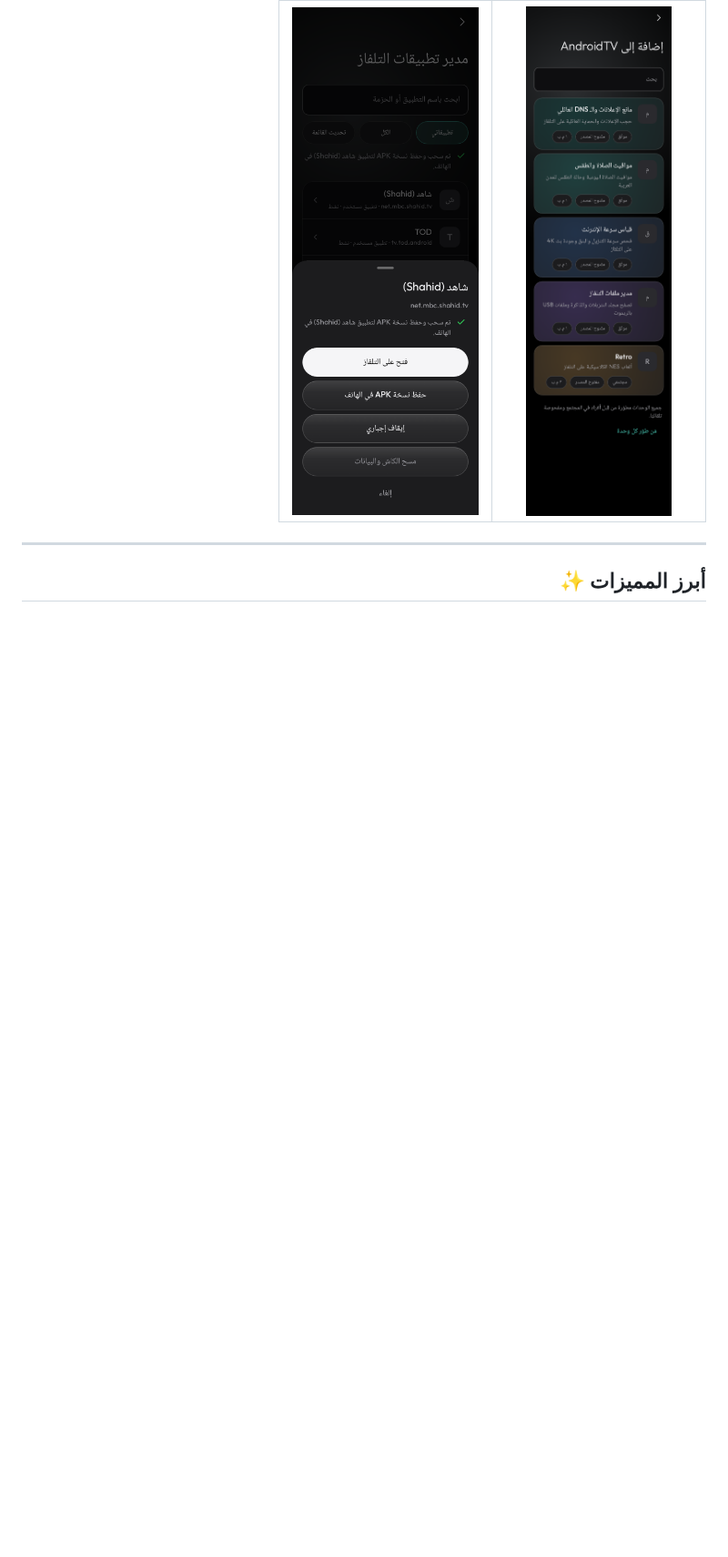
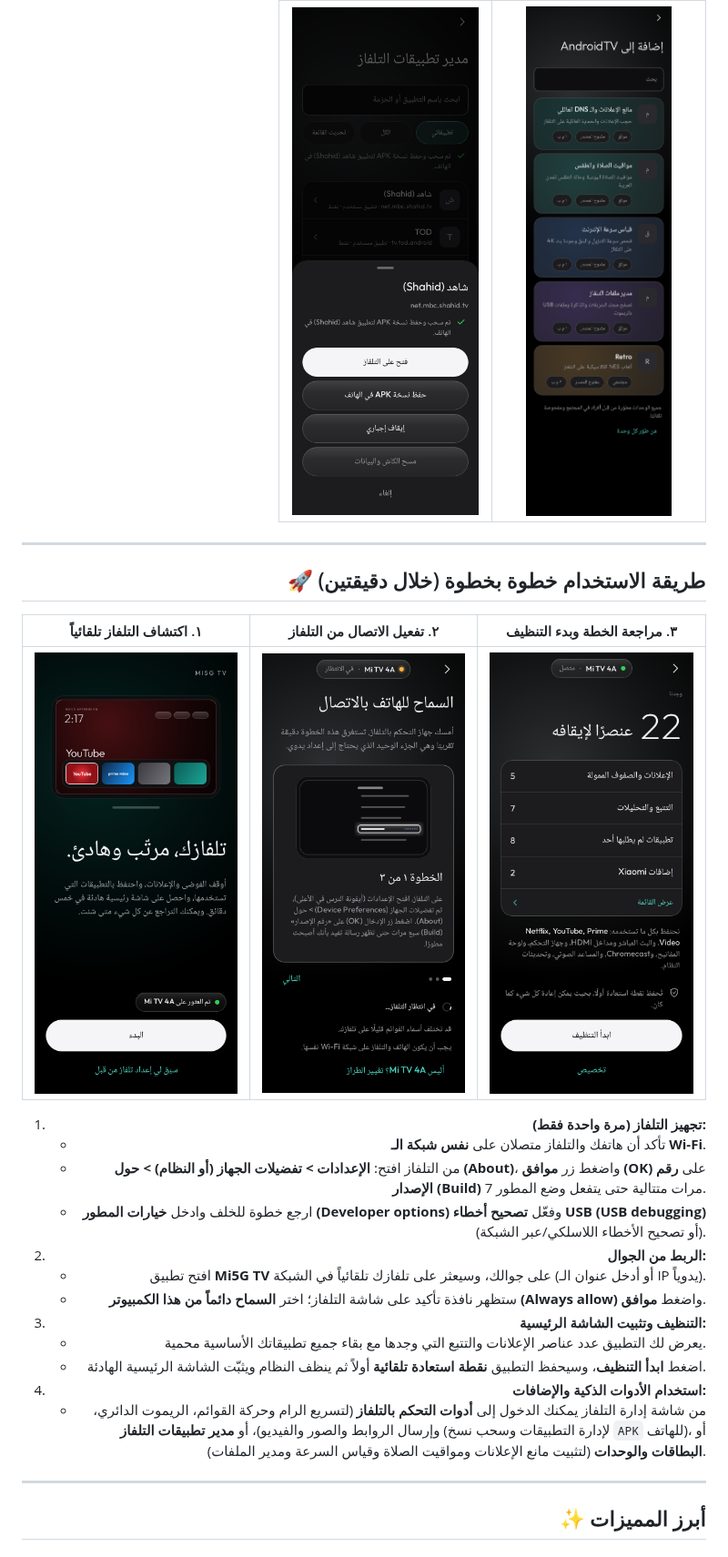
Before and after one commit to al3nkboot/mi5g-tv, a Markdown page: README.md, the part around the change. Shown at 91% size. Rendered like a GitHub page; pictures changed too: docs/screenshots/step1_welcome.png (added), docs/screenshots/step2_connect.png (added), docs/screenshots/step3_plan.png (added); blank space fills up the shorter version.

Commit message:
docs: add step-by-step usage guide with screenshots to README

```diff
--- a/README.md
+++ b/README.md
@@ -26,6 +26,27 @@
 | مدير تطبيقات التلفاز وسحب APK | متجر البطاقات والوحدات المدمجة |
 | :---: | :---: |
 | <img src="docs/screenshots/03_app_manager.png" width="320" alt="مدير تطبيقات التلفاز" /> | <img src="docs/screenshots/04_modules_catalog.png" width="320" alt="البطاقات والوحدات" /> |
+
+---
+
+## 🚀 طريقة الاستخدام خطوة بخطوة (خلال دقيقتين)
+
+| ١. اكتشاف التلفاز تلقائياً | ٢. تفعيل الاتصال من التلفاز | ٣. مراجعة الخطة وبدء التنظيف |
+| :---: | :---: | :---: |
+| <img src="docs/screenshots/step1_welcome.png" width="250" alt="اكتشاف التلفاز" /> | <img src="docs/screenshots/step2_connect.png" width="250" alt="خطوات الربط" /> | <img src="docs/screenshots/step3_plan.png" width="250" alt="خطة التنظيف" /> |
+
+1. **تجهيز التلفاز (مرة واحدة فقط):**
+   - تأكد أن هاتفك والتلفاز متصلان على **نفس شبكة الـ Wi-Fi**.
+   - من التلفاز افتح: **الإعدادات > تفضيلات الجهاز (أو النظام) > حول (About)**، واضغط زر **موافق (OK)** على **رقم الإصدار (Build)** 7 مرات متتالية حتى يتفعل وضع المطور.
+   - ارجع خطوة للخلف وادخل **خيارات المطور (Developer options)** وفعّل **تصحيح أخطاء USB (USB debugging)** (أو تصحيح الأخطاء اللاسلكي/عبر الشبكة).
+2. **الربط من الجوال:**
+   - افتح تطبيق **Mi5G TV** على جوالك، وسيعثر على تلفازك تلقائياً في الشبكة (أو أدخل عنوان الـ IP يدوياً).
+   - ستظهر نافذة تأكيد على شاشة التلفاز؛ اختر **السماح دائماً من هذا الكمبيوتر (Always allow)** واضغط **موافق**.
+3. **التنظيف وتثبيت الشاشة الرئيسية:**
+   - يعرض لك التطبيق عدد عناصر الإعلانات والتتبع التي وجدها مع بقاء جميع تطبيقاتك الأساسية محمية.
+   - اضغط **ابدأ التنظيف**، وسيحفظ التطبيق **نقطة استعادة تلقائية** أولاً ثم ينظف النظام ويثبّت الشاشة الرئيسية الهادئة.
+4. **استخدام الأدوات الذكية والإضافات:**
+   - من شاشة إدارة التلفاز يمكنك الدخول إلى **أدوات التحكم بالتلفاز** (لتسريع الرام وحركة القوائم، الريموت الدائري، وإرسال الروابط والصور والفيديو)، أو **مدير تطبيقات التلفاز** (لإدارة التطبيقات وسحب نسخ `APK` للهاتف)، أو **البطاقات والوحدات** (لتثبيت مانع الإعلانات ومواقيت الصلاة وقياس السرعة ومدير الملفات).
 
 ---
 
```
